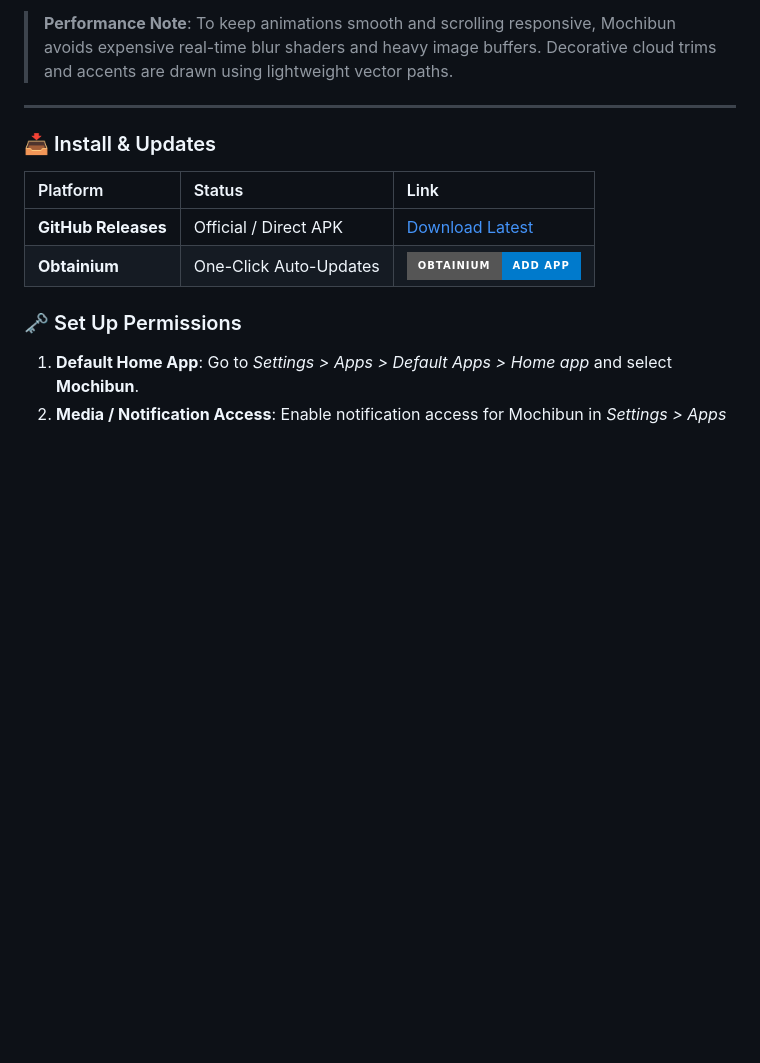
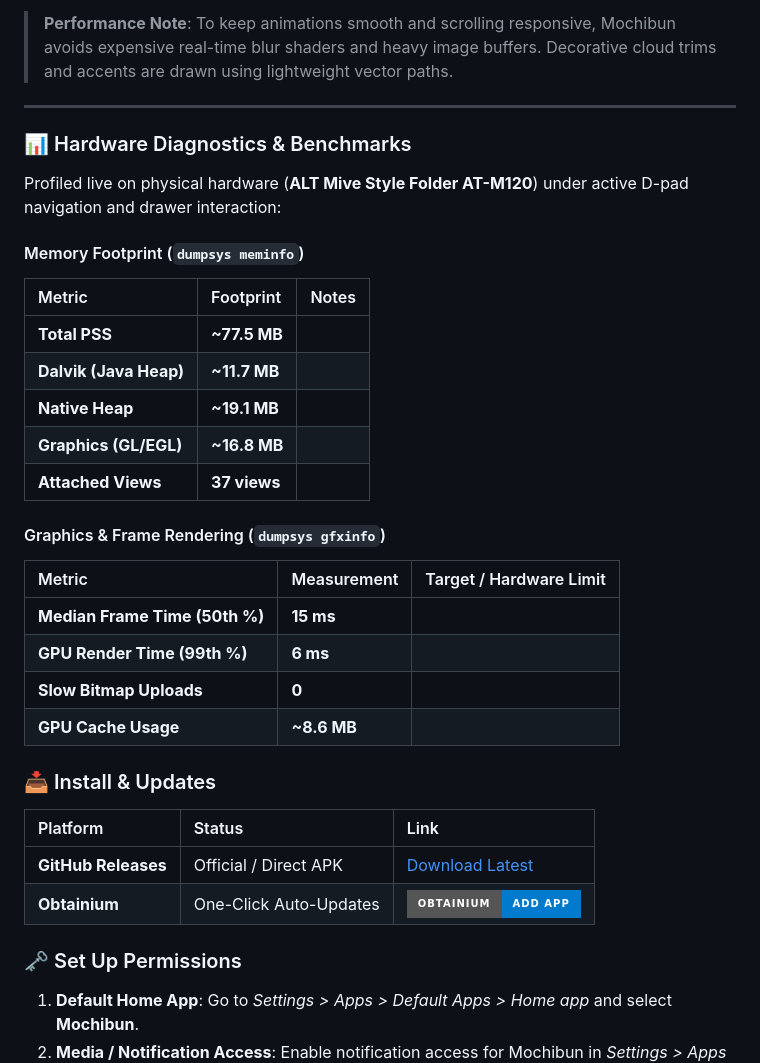
Before and after one commit to smolstinkyprincess/Mochibun, a Markdown page: README.md, the part around the change. Rendered like a GitHub page; badges without logos; blank space fills up the shorter version.

```diff
--- a/README.md
+++ b/README.md
@@ -125,6 +125,27 @@ Mochibun is tuned to run smoothly on modest flip phone hardware:
 > **Performance Note**: To keep animations smooth and scrolling responsive, Mochibun avoids expensive real-time blur shaders and heavy image buffers. Decorative cloud trims and accents are drawn using lightweight vector paths.
 
 ---
+### 📊 Hardware Diagnostics & Benchmarks
+
+Profiled live on physical hardware (**ALT Mive Style Folder AT-M120**) under active D-pad navigation and drawer interaction:
+
+#### Memory Footprint (`dumpsys meminfo`)
+| Metric | Footprint | Notes |
+| :--- | :--- | :--- |
+| **Total PSS** | **~77.5 MB** |
+| **Dalvik (Java Heap)** | **~11.7 MB** |
+| **Native Heap** | **~19.1 MB** |
+| **Graphics (GL/EGL)** | **~16.8 MB** |
+| **Attached Views** | **37 views** |
+
+#### Graphics & Frame Rendering (`dumpsys gfxinfo`)
+| Metric | Measurement | Target / Hardware Limit |
+| :--- | :--- | :--- |
+| **Median Frame Time (50th %)** | **15 ms** |
+| **GPU Render Time (99th %)** | **6 ms** |
+| **Slow Bitmap Uploads** | **0** |
+| **GPU Cache Usage** | **~8.6 MB** |
+
 
 ### 📥 Install & Updates
 
```
